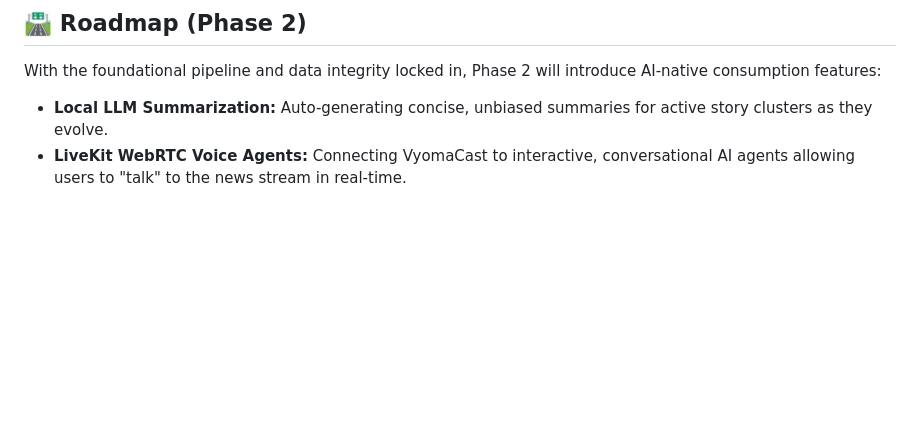
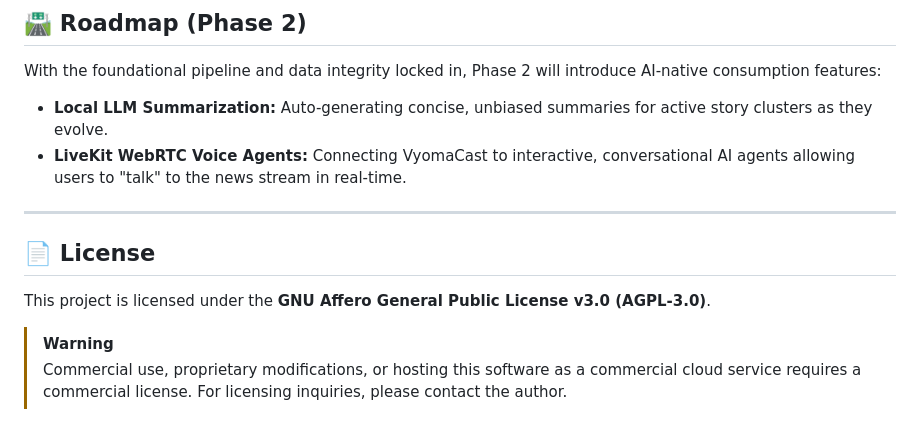
Before and after one commit to vvkb24/VyomaCast, a Markdown page: README.md, the part around the change. GitHub-like rendering; blank space fills up the shorter version.

```diff
--- a/README.md
+++ b/README.md
@@ -109,3 +109,12 @@ With the foundational pipeline and data integrity locked in, Phase 2 will introd
 
 * **Local LLM Summarization:** Auto-generating concise, unbiased summaries for active story clusters as they evolve.
 * **LiveKit WebRTC Voice Agents:** Connecting VyomaCast to interactive, conversational AI agents allowing users to "talk" to the news stream in real-time.
+
+---
+
+## 📄 License
+
+This project is licensed under the **GNU Affero General Public License v3.0 (AGPL-3.0)**.
+
+> [!WARNING]
+> Commercial use, proprietary modifications, or hosting this software as a commercial cloud service requires a commercial license. For licensing inquiries, please contact the author.
```
